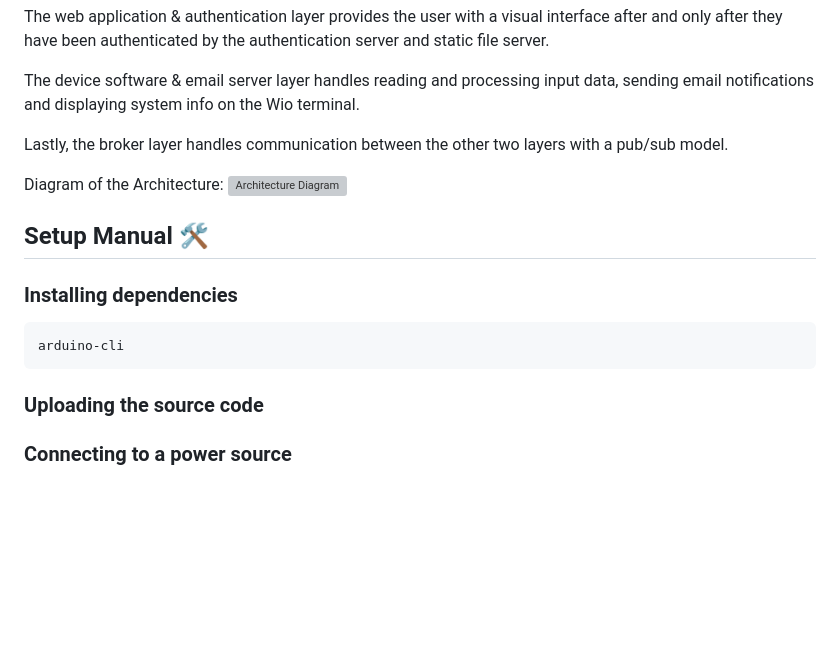
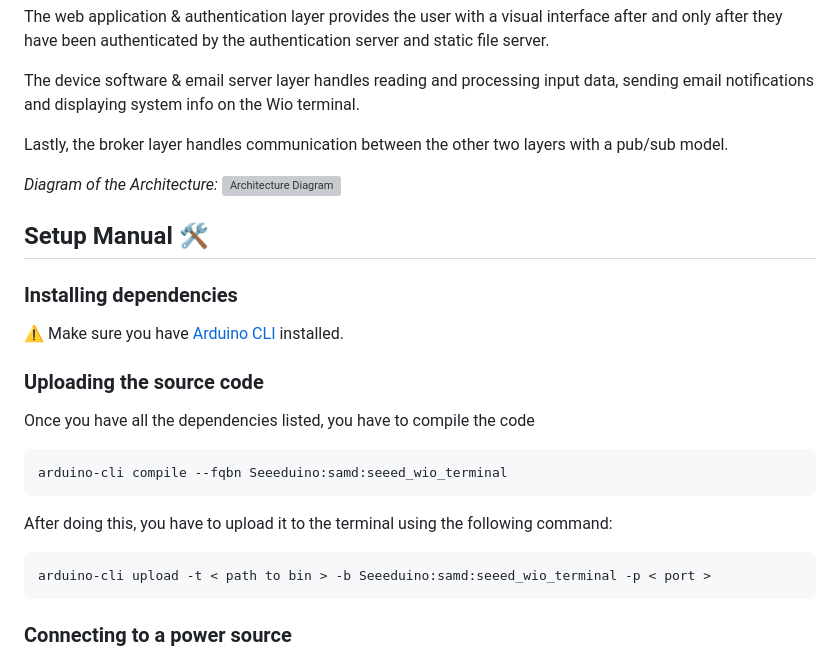
Before and after one commit to paveldej/Security-System, a Markdown page: README.md, the part around the change. GitHub-like rendering; blank space fills up the shorter version; grey boxes are pictures that could not be loaded.

Commit message:
#37 Start adding installation guide

```diff
--- a/README.md
+++ b/README.md
@@ -38,7 +38,7 @@ The device software & email server layer handles reading and processing input da
 
 Lastly, the broker layer handles communication between the other two layers with a pub/sub model.
 
-Diagram of the Architecture:
+*Diagram of the Architecture:*
 ![Architecture Diagram](docs/architecture_diagram.svg)
 
 
@@ -46,9 +46,16 @@ Diagram of the Architecture:
 
 ### Installing dependencies
 
-<pre><code>arduino-cli</code></pre>
+⚠️
+Make sure you have [Arduino CLI](https://docs.arduino.cc/arduino-cli/installation/) installed.
 
 ### Uploading the source code
+
+Once you have all the dependencies listed, you have to compile the code
+<pre><code>arduino-cli compile --fqbn Seeeduino:samd:seeed_wio_terminal</code></pre>
+
+After doing this, you have to upload it to the terminal using the following command:
+<pre><code>arduino-cli upload -t < path to bin > -b Seeeduino:samd:seeed_wio_terminal -p < port > </code></pre>
 
 ### Connecting to a power source
 
```
